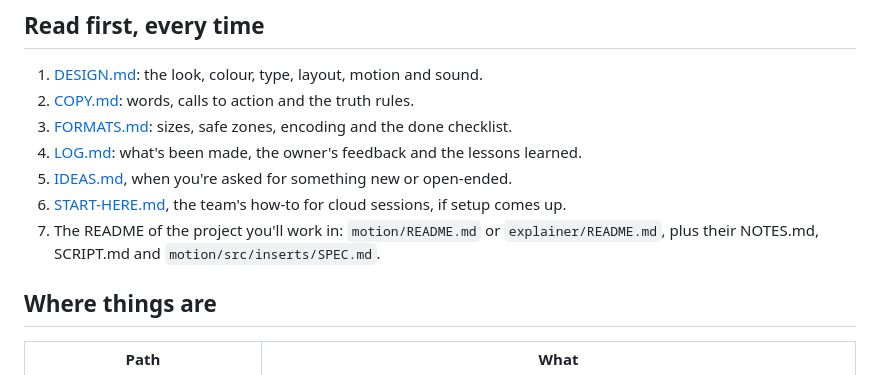
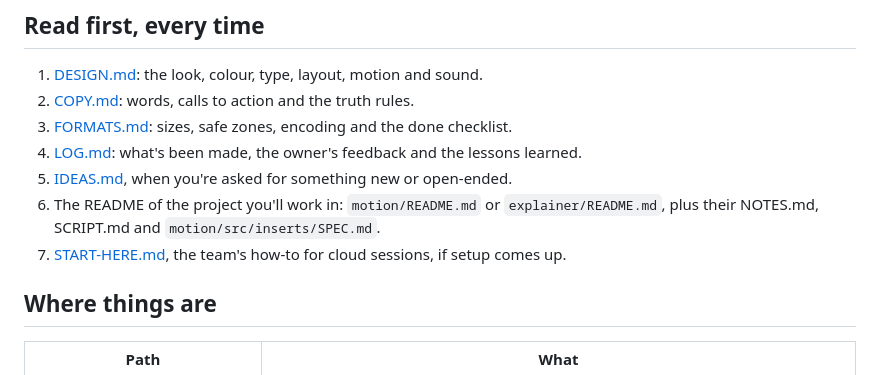
Before and after one commit to bomkino/call-sheet, a Markdown page: studio/CLAUDE.md, the part around the change. Rendered like a GitHub page.

Commit message:
Studio: fix the reading list order
Co-Authored-By: Claude Opus 5.5 <noreply@anthropic.com>
Claude-Session: https://claude.ai/code/session_01757NUbjPsAvET1f4V9VyTM

```diff
--- a/studio/CLAUDE.md
+++ b/studio/CLAUDE.md
@@ -9,8 +9,8 @@ This is where Call Sheet's video and motion work is made: stings, the explainer,
 3. [FORMATS.md](FORMATS.md): sizes, safe zones, encoding and the done checklist.
 4. [LOG.md](LOG.md): what's been made, the owner's feedback and the lessons learned.
 5. [IDEAS.md](IDEAS.md), when you're asked for something new or open-ended.
+6. The README of the project you'll work in: `motion/README.md` or `explainer/README.md`, plus their NOTES.md, SCRIPT.md and `motion/src/inserts/SPEC.md`.
 7. [START-HERE.md](START-HERE.md), the team's how-to for cloud sessions, if setup comes up.
-6. The README of the project you'll work in: `motion/README.md` or `explainer/README.md`, plus their NOTES.md, SCRIPT.md and `motion/src/inserts/SPEC.md`.
 
 ## Where things are
 
```
